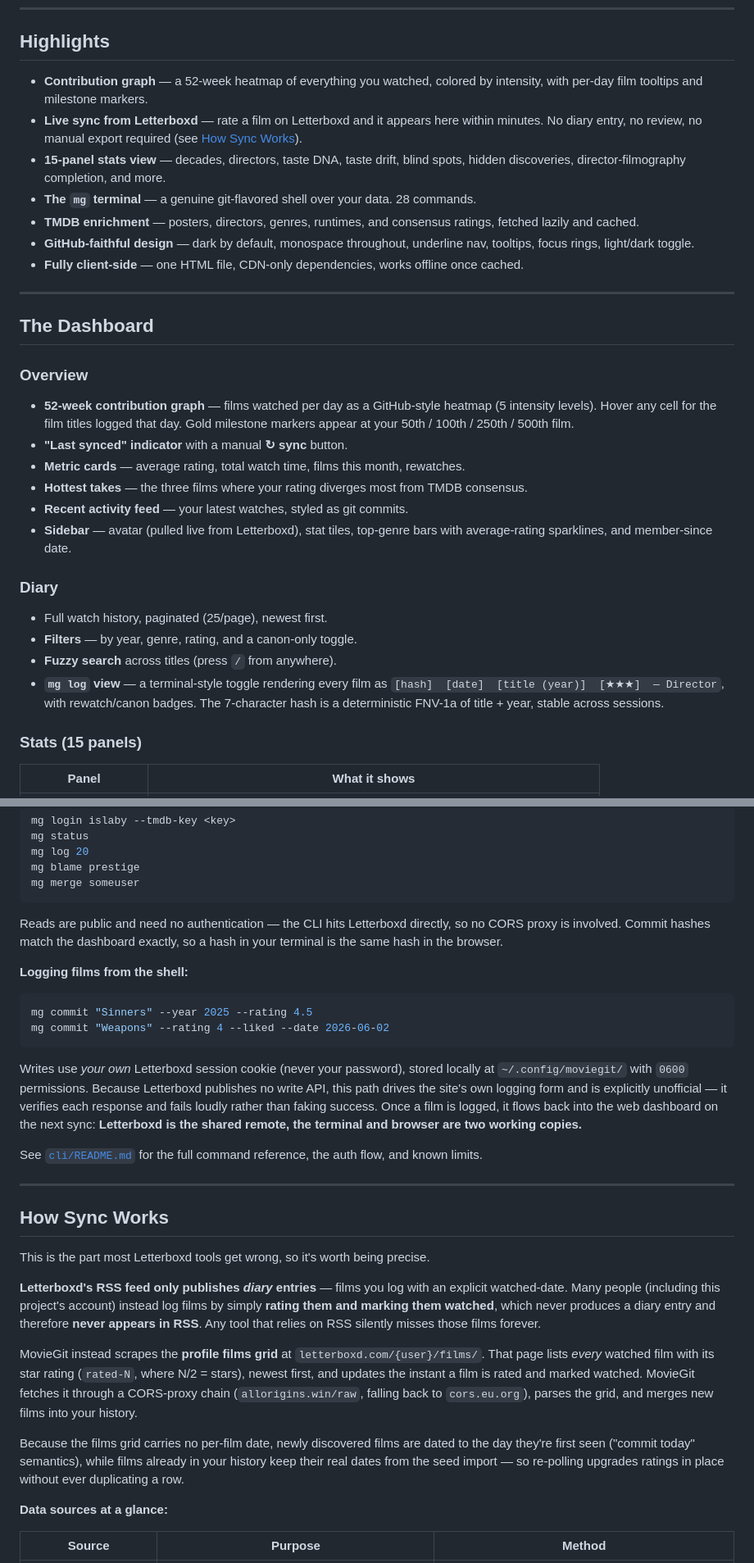
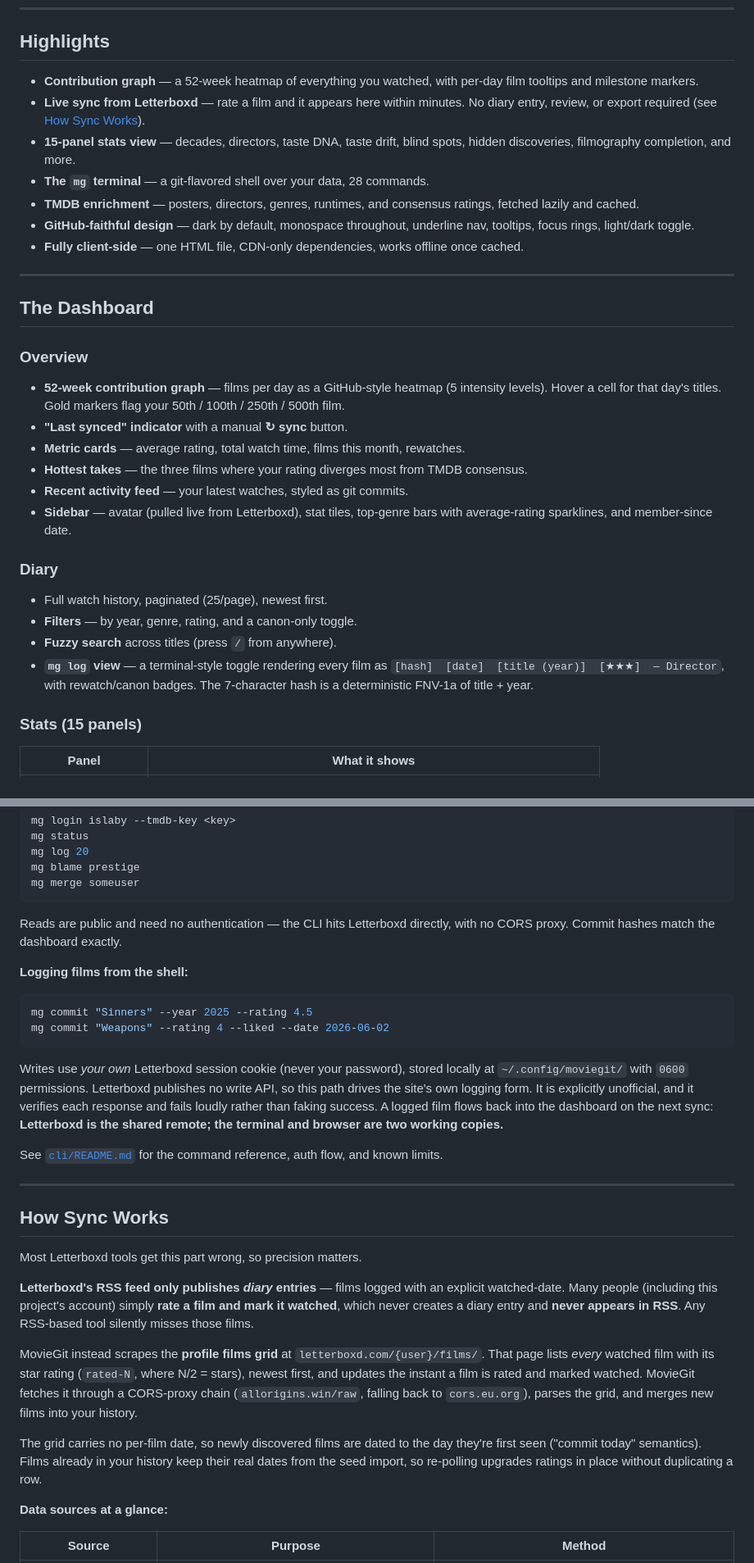
Before and after one commit to jeffzh4/Moviegit, a Markdown page: README.md, 2 parts joined by grey strips. Shown at 82% size. GitHub-like rendering.

Commit message:
Condense README prose to ~90% and fix stale mg FAQ entry
Trimmed filler phrasing across the overview, highlights, sync, CLI, and
FAQ sections (1,464 -> 1,328 prose words); tables, code blocks, and
command references are untouched.

Also corrected the FAQ, which still said mg could not run from a real
terminal. The npm CLI shipped in v1.5; the answer now points to the
CLI section and notes that the write path is unofficial and opt-in.

````diff
--- a/README.md
+++ b/README.md
@@ -78,10 +78,10 @@ This README covers the product surface. The full reasoning behind it — what wa
 
 ## Highlights
 
-- **Contribution graph** — a 52-week heatmap of everything you watched, colored by intensity, with per-day film tooltips and milestone markers.
-- **Live sync from Letterboxd** — rate a film on Letterboxd and it appears here within minutes. No diary entry, no review, no manual export required (see [How Sync Works](#how-sync-works)).
-- **15-panel stats view** — decades, directors, taste DNA, taste drift, blind spots, hidden discoveries, director-filmography completion, and more.
-- **The `mg` terminal** — a genuine git-flavored shell over your data. 28 commands.
+- **Contribution graph** — a 52-week heatmap of everything you watched, with per-day film tooltips and milestone markers.
+- **Live sync from Letterboxd** — rate a film and it appears here within minutes. No diary entry, review, or export required (see [How Sync Works](#how-sync-works)).
+- **15-panel stats view** — decades, directors, taste DNA, taste drift, blind spots, hidden discoveries, filmography completion, and more.
+- **The `mg` terminal** — a git-flavored shell over your data, 28 commands.
 - **TMDB enrichment** — posters, directors, genres, runtimes, and consensus ratings, fetched lazily and cached.
 - **GitHub-faithful design** — dark by default, monospace throughout, underline nav, tooltips, focus rings, light/dark toggle.
 - **Fully client-side** — one HTML file, CDN-only dependencies, works offline once cached.
@@ -91,7 +91,7 @@ This README covers the product surface. The full reasoning behind it — what wa
 ## The Dashboard
 
 ### Overview
-- **52-week contribution graph** — films watched per day as a GitHub-style heatmap (5 intensity levels). Hover any cell for the film titles logged that day. Gold milestone markers appear at your 50th / 100th / 250th / 500th film.
+- **52-week contribution graph** — films per day as a GitHub-style heatmap (5 intensity levels). Hover a cell for that day's titles. Gold markers flag your 50th / 100th / 250th / 500th film.
 - **"Last synced" indicator** with a manual **↻ sync** button.
 - **Metric cards** — average rating, total watch time, films this month, rewatches.
 - **Hottest takes** — the three films where your rating diverges most from TMDB consensus.
@@ -103,7 +103,7 @@ This README covers the product surface. The full reasoning behind it — what wa
 - **Filters** — by year, genre, rating, and a canon-only toggle.
 - **Fuzzy search** across titles (press `/` from anywhere).
 - **`mg log` view** — a terminal-style toggle rendering every film as
-  `[hash]  [date]  [title (year)]  [★★★]  — Director`, with rewatch/canon badges. The 7-character hash is a deterministic FNV-1a of title + year, stable across sessions.
+  `[hash]  [date]  [title (year)]  [★★★]  — Director`, with rewatch/canon badges. The 7-character hash is a deterministic FNV-1a of title + year.
 
 ### Stats (15 panels)
 | Panel | What it shows |
@@ -218,9 +218,8 @@ mg blame prestige
 mg merge someuser
 ```
 
-Reads are public and need no authentication — the CLI hits Letterboxd directly, so
-no CORS proxy is involved. Commit hashes match the dashboard exactly, so a hash in
-your terminal is the same hash in the browser.
+Reads are public and need no authentication — the CLI hits Letterboxd directly, with
+no CORS proxy. Commit hashes match the dashboard exactly.
 
 **Logging films from the shell:**
 
@@ -230,26 +229,25 @@ mg commit "Weapons" --rating 4 --liked --date 2026-06-02
 ```
 
 Writes use *your own* Letterboxd session cookie (never your password), stored locally
-at `~/.config/moviegit/` with `0600` permissions. Because Letterboxd publishes no write
-API, this path drives the site's own logging form and is explicitly unofficial — it
-verifies each response and fails loudly rather than faking success. Once a film is
-logged, it flows back into the web dashboard on the next sync: **Letterboxd is the
-shared remote, the terminal and browser are two working copies.**
+at `~/.config/moviegit/` with `0600` permissions. Letterboxd publishes no write API, so
+this path drives the site's own logging form. It is explicitly unofficial, and it
+verifies each response and fails loudly rather than faking success. A logged film
+flows back into the dashboard on the next sync: **Letterboxd is the shared remote;
+the terminal and browser are two working copies.**
 
-See [`cli/README.md`](cli/README.md) for the full command reference, the auth flow,
-and known limits.
+See [`cli/README.md`](cli/README.md) for the command reference, auth flow, and known limits.
 
 ---
 
 ## How Sync Works
 
-This is the part most Letterboxd tools get wrong, so it's worth being precise.
+Most Letterboxd tools get this part wrong, so precision matters.
 
-**Letterboxd's RSS feed only publishes _diary_ entries** — films you log with an explicit watched-date. Many people (including this project's account) instead log films by simply **rating them and marking them watched**, which never produces a diary entry and therefore **never appears in RSS**. Any tool that relies on RSS silently misses those films forever.
+**Letterboxd's RSS feed only publishes _diary_ entries** — films logged with an explicit watched-date. Many people (including this project's account) simply **rate a film and mark it watched**, which never creates a diary entry and **never appears in RSS**. Any RSS-based tool silently misses those films.
 
 MovieGit instead scrapes the **profile films grid** at `letterboxd.com/{user}/films/`. That page lists *every* watched film with its star rating (`rated-N`, where N/2 = stars), newest first, and updates the instant a film is rated and marked watched. MovieGit fetches it through a CORS-proxy chain (`allorigins.win/raw`, falling back to `cors.eu.org`), parses the grid, and merges new films into your history.
 
-Because the films grid carries no per-film date, newly discovered films are dated to the day they're first seen ("commit today" semantics), while films already in your history keep their real dates from the seed import — so re-polling upgrades ratings in place without ever duplicating a row.
+The grid carries no per-film date, so newly discovered films are dated to the day they're first seen ("commit today" semantics). Films already in your history keep their real dates from the seed import, so re-polling upgrades ratings in place without duplicating a row.
 
 **Data sources at a glance:**
 
````
Also changed, not shown: other parts of README.md (+11 -11 lines).
